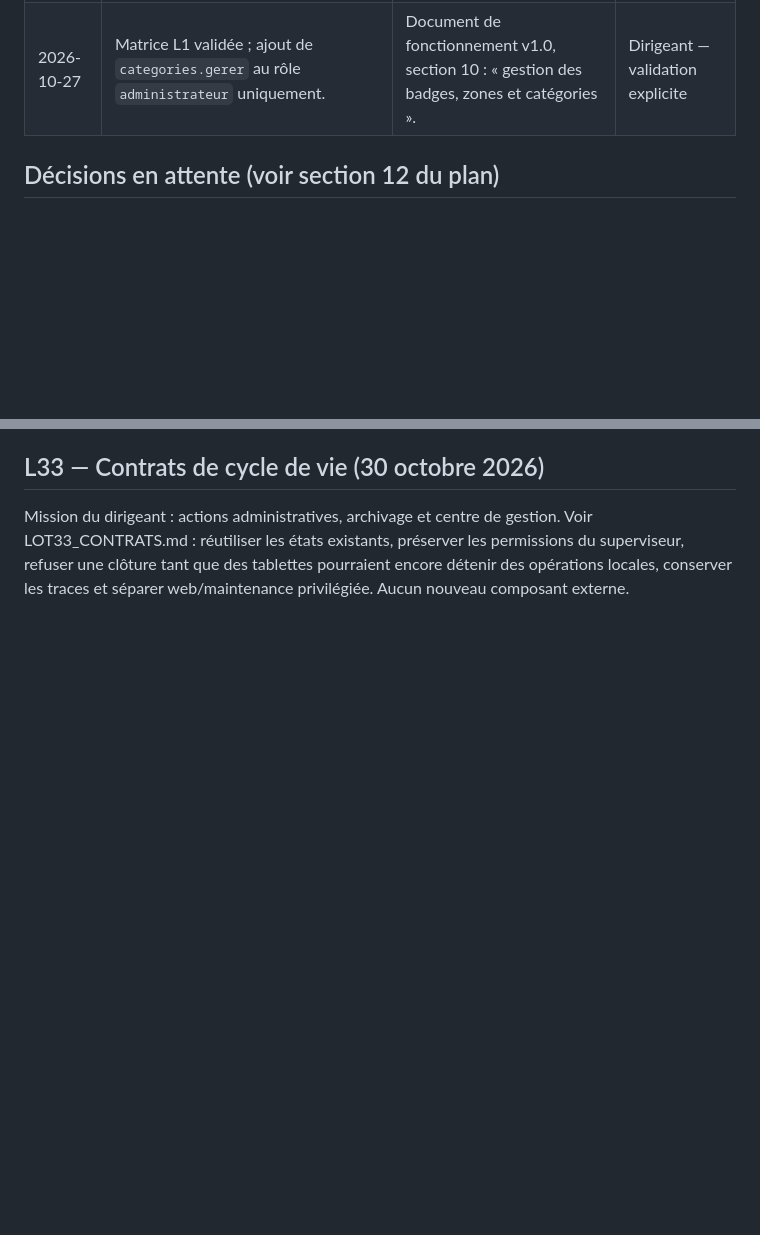
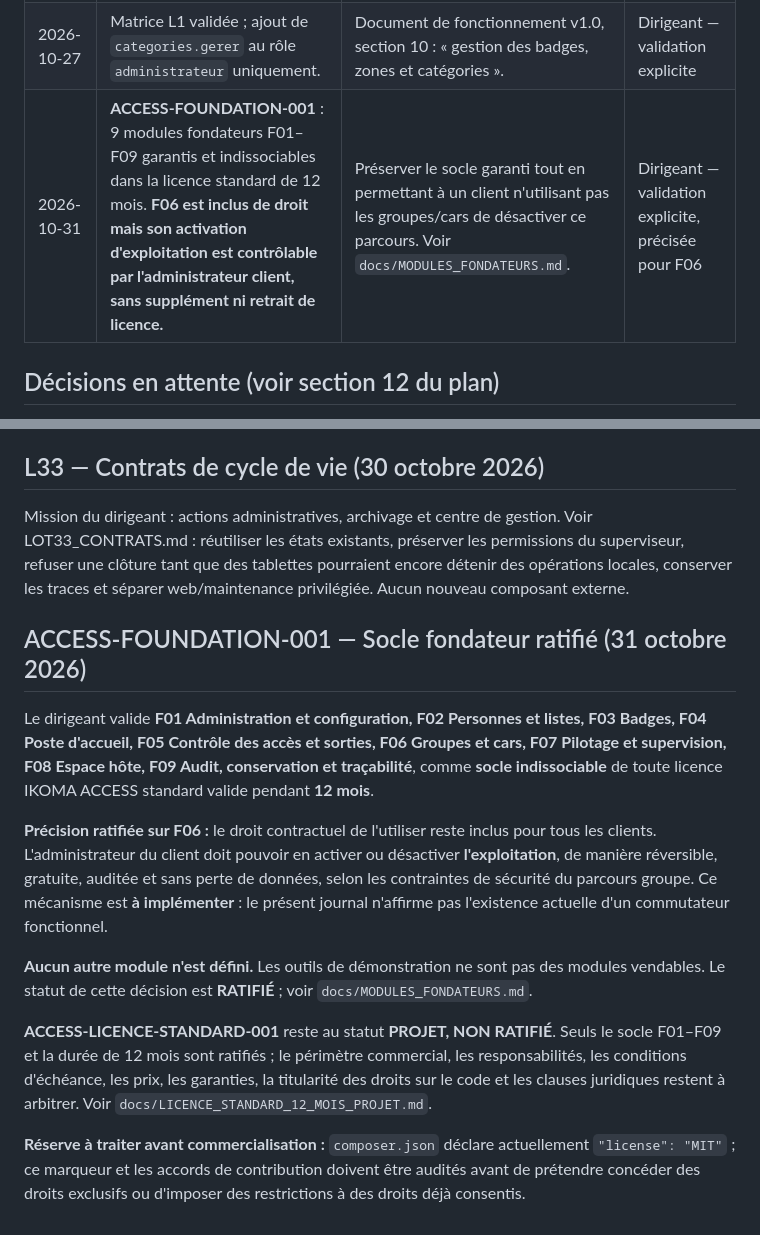
Before and after one commit to zumradeals/ikoma-core, a Markdown page: docs/JOURNAL_DECISIONS.md, 2 parts joined by grey strips. Drawn GitHub-style; blank space fills up the shorter version.

Commit message:
docs(decisions): record ratified founding modules, F06 toggle exception, and license draft status

```diff
--- a/docs/JOURNAL_DECISIONS.md
+++ b/docs/JOURNAL_DECISIONS.md
@@ -6,6 +6,7 @@
 |---|---|---|---|
 | 2026-10-27 | Pile technique : Laravel + Inertia.js + Vue 3 (TypeScript) + PostgreSQL + Tailwind CSS. Livewire écarté. Poste d'accueil en PWA hors ligne. | Le cahier des charges exige un poste d'accueil fonctionnel sans internet. | Koné Djakaridja (dirigeant) |
 | 2026-10-27 | Matrice L1 validée ; ajout de `categories.gerer` au rôle `administrateur` uniquement. | Document de fonctionnement v1.0, section 10 : « gestion des badges, zones et catégories ». | Dirigeant — validation explicite |
+| 2026-10-31 | **ACCESS-FOUNDATION-001** : 9 modules fondateurs F01–F09 garantis et indissociables dans la licence standard de 12 mois. **F06 est inclus de droit mais son activation d'exploitation est contrôlable par l'administrateur client, sans supplément ni retrait de licence.** | Préserver le socle garanti tout en permettant à un client n'utilisant pas les groupes/cars de désactiver ce parcours. Voir `docs/MODULES_FONDATEURS.md`. | Dirigeant — validation explicite, précisée pour F06 |
 
 ## Décisions en attente (voir section 12 du plan)
 
@@ -372,3 +373,34 @@ La préparation nominative explicite inscrit une destination immuable printed_fo
 ## L33 — Contrats de cycle de vie (30 octobre 2026)
 
 Mission du dirigeant : actions administratives, archivage et centre de gestion. Voir LOT33_CONTRATS.md : réutiliser les états existants, préserver les permissions du superviseur, refuser une clôture tant que des tablettes pourraient encore détenir des opérations locales, conserver les traces et séparer web/maintenance privilégiée. Aucun nouveau composant externe.
+
+
+## ACCESS-FOUNDATION-001 — Socle fondateur ratifié (31 octobre 2026)
+
+Le dirigeant valide **F01 Administration et configuration, F02 Personnes et listes,
+F03 Badges, F04 Poste d'accueil, F05 Contrôle des accès et sorties,
+F06 Groupes et cars, F07 Pilotage et supervision, F08 Espace hôte,
+F09 Audit, conservation et traçabilité**, comme **socle indissociable**
+de toute licence IKOMA ACCESS standard valide pendant **12 mois**.
+
+**Précision ratifiée sur F06 :** le droit contractuel de l'utiliser reste inclus
+pour tous les clients. L'administrateur du client doit pouvoir en
+activer ou désactiver **l'exploitation**, de manière réversible, gratuite,
+auditée et sans perte de données, selon les contraintes de sécurité
+du parcours groupe. Ce mécanisme est **à implémenter** : le présent journal
+n'affirme pas l'existence actuelle d'un commutateur fonctionnel.
+
+**Aucun autre module n'est défini.** Les outils de démonstration ne sont pas
+des modules vendables. Le statut de cette décision est **RATIFIÉ** ;
+voir `docs/MODULES_FONDATEURS.md`.
+
+**ACCESS-LICENCE-STANDARD-001** reste au statut **PROJET, NON RATIFIÉ**.
+Seuls le socle F01–F09 et la durée de 12 mois sont ratifiés ; le périmètre
+commercial, les responsabilités, les conditions d'échéance, les prix,
+les garanties, la titularité des droits sur le code et les clauses
+juridiques restent à arbitrer. Voir `docs/LICENCE_STANDARD_12_MOIS_PROJET.md`.
+
+**Réserve à traiter avant commercialisation :** `composer.json` déclare
+actuellement `"license": "MIT"` ; ce marqueur et les accords de contribution
+doivent être audités avant de prétendre concéder des droits exclusifs
+ou d'imposer des restrictions à des droits déjà consentis.
```
